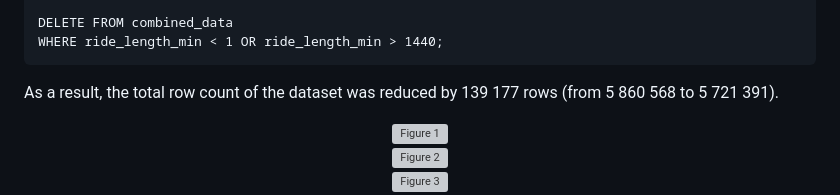
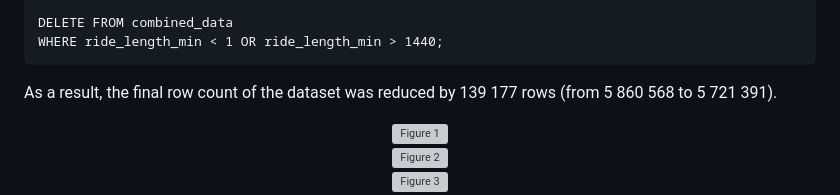
Before and after one commit to kinga-cs/portfolio, a Markdown page: case_study_1_cyclistic/README.md, the part around the change. Drawn GitHub-style; grey boxes are pictures that could not be loaded.

Commit message:
Update analysis

````diff
--- a/case_study_1_cyclistic/README.md
+++ b/case_study_1_cyclistic/README.md
@@ -161,7 +161,7 @@ DELETE FROM combined_data
 WHERE ride_length_min < 1 OR ride_length_min > 1440;
 ```
 
-As a result, the total row count of the dataset was reduced by 139 177 rows (from 5 860 568 to 5 721 391).
+As a result, the final row count of the dataset was reduced by 139 177 rows (from 5 860 568 to 5 721 391).
 
 
 <div align="center">
````
